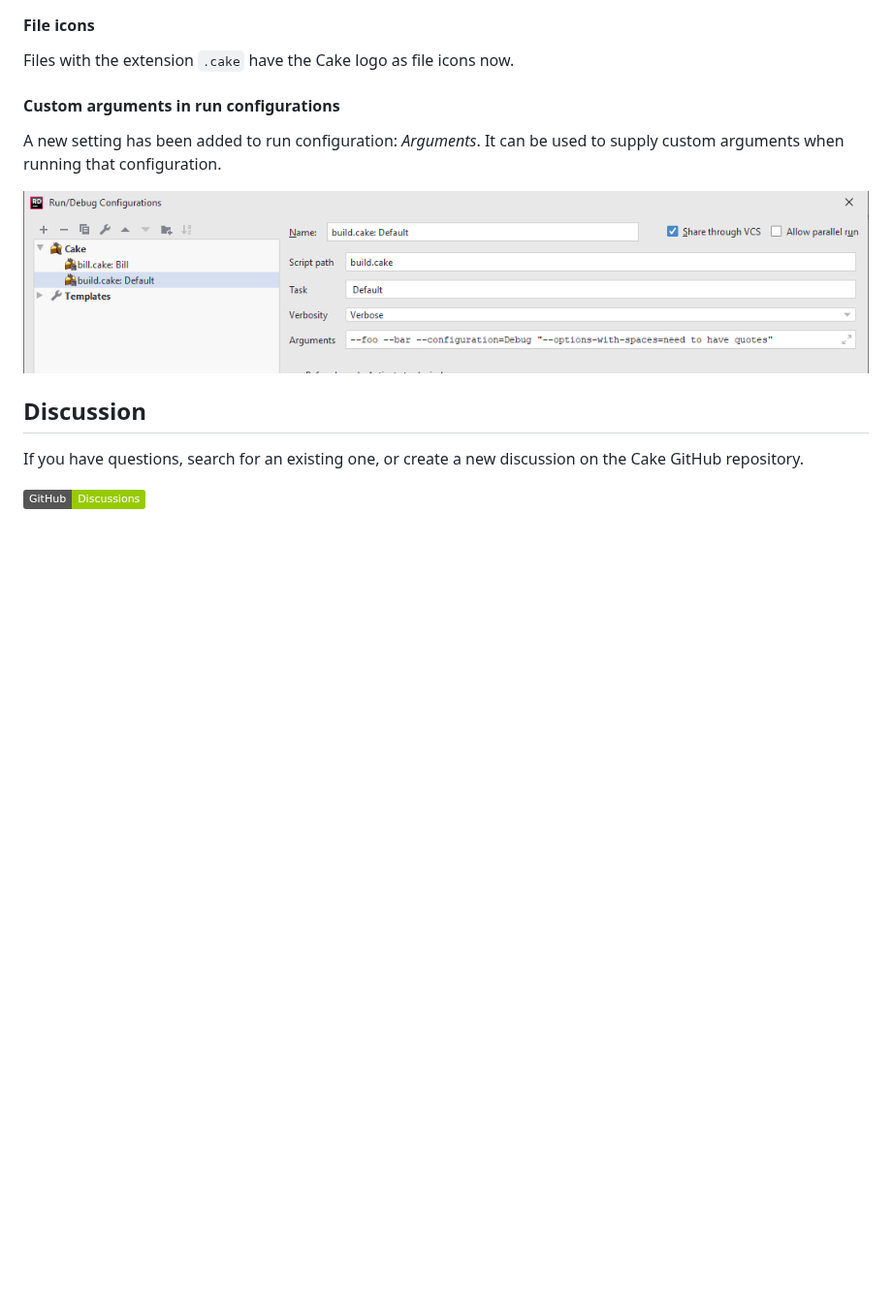
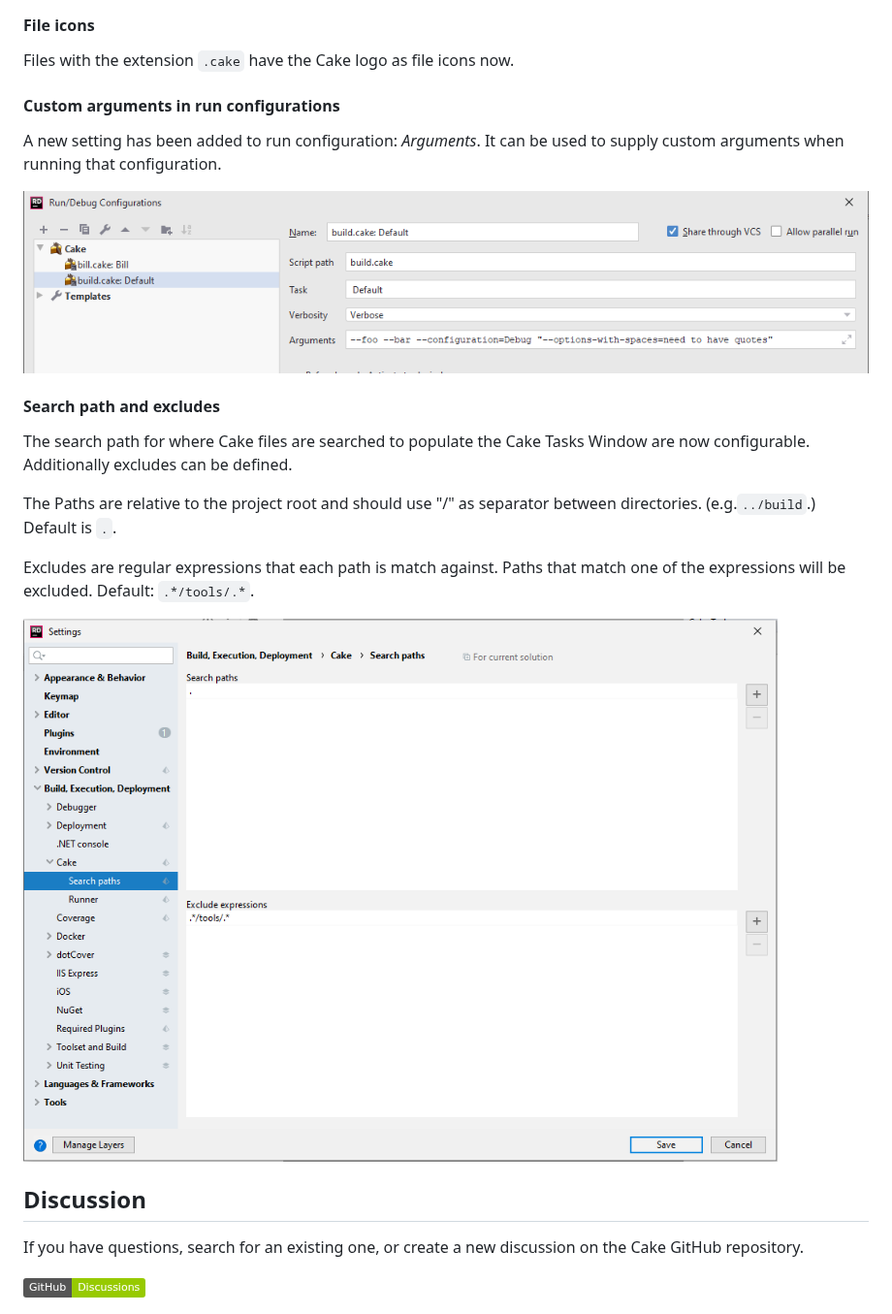
Before and after one commit to cake-build/cake-rider, a Markdown page: README.md, the part around the change. Shown at 97% size. Drawn GitHub-style; pictures changed too: images/searchPathsSettings.png (added); badges without logos; blank space fills up the shorter version.

```diff
--- a/README.md
+++ b/README.md
@@ -39,12 +39,24 @@ The full documentation of the latest release of Cake for Rider can be found at [
 
 Files with the extension `.cake` have the Cake logo as file icons now.
 
-
 #### Custom arguments in run configurations
 
 A new setting has been added to run configuration: *Arguments*. It can be used to supply custom arguments when running that configuration.
 
 ![arguments](./images/runConfiguration-editor.png)
+
+#### Search path and excludes
+
+The search path for where Cake files are searched to populate the Cake Tasks Window are now
+configurable. Additionally excludes can be defined.
+
+The Paths are relative to the project root and should use "/" as separator between directories.
+(e.g.`../build`.) Default is `.`.
+
+Excludes are regular expressions that each path is match against. Paths that match one of the expressions will be excluded.
+Default: `.*/tools/.*`.
+
+![Search paths settings](./images/searchPathsSettings.png)
 
 ## Discussion
 
```
Also changed, not shown: 9 other files.
